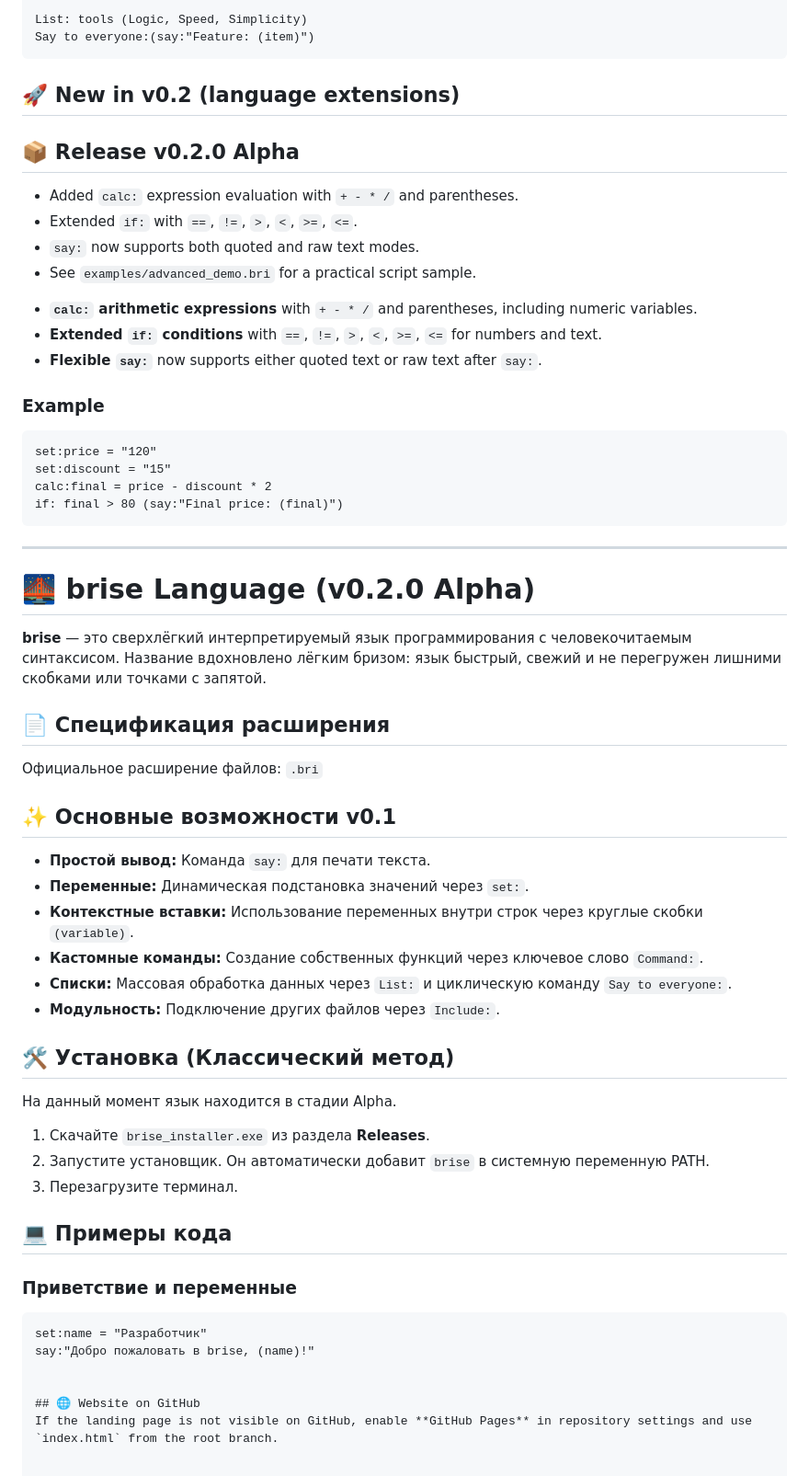
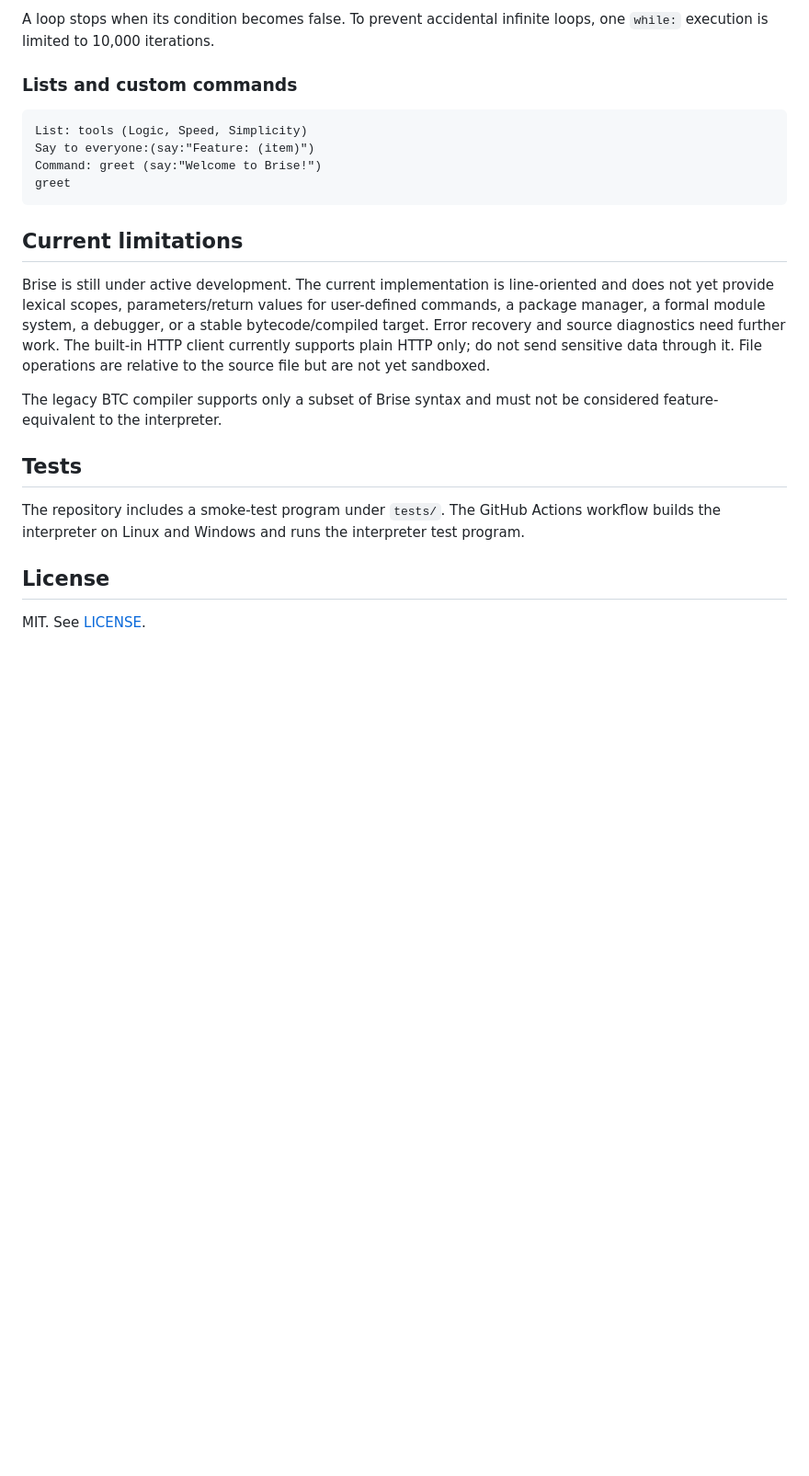
Before and after one commit to sikvilab/Brise, a Markdown page: README.md, the part around one of its changes. Shown at 92% size. Rendered like a GitHub page; blank space fills up the shorter version.

````diff
--- a/README.md
+++ b/README.md
@@ -26,57 +88,24 @@ say:"Welcome to brise, (user)!"
+A loop stops when its condition becomes false. To prevent accidental infinite loops, one `while:` execution is limited to 10,000 iterations.
+
+### Lists and custom commands
+
+```brise
 List: tools (Logic, Speed, Simplicity)
 Say to everyone:(say:"Feature: (item)")
+Command: greet (say:"Welcome to Brise!")
+greet
 ```
 
-## 🚀 New in v0.2 (language extensions)
+## Current limitations
 
-## 📦 Release v0.2.0 Alpha
-- Added `calc:` expression evaluation with `+ - * /` and parentheses.
-- Extended `if:` with `==`, `!=`, `>`, `<`, `>=`, `<=`.
-- `say:` now supports both quoted and raw text modes.
-- See `examples/advanced_demo.bri` for a practical script sample.
+Brise is still under active development. The current implementation is line-oriented and does not yet provide lexical scopes, parameters/return values for user-defined commands, a package manager, a formal module system, a debugger, or a stable bytecode/compiled target. Error recovery and source diagnostics need further work. The built-in HTTP client currently supports plain HTTP only; do not send sensitive data through it. File operations are relative to the source file but are not yet sandboxed.
 
-* **`calc:` arithmetic expressions** with `+ - * /` and parentheses, including numeric variables.
-* **Extended `if:` conditions** with `==`, `!=`, `>`, `<`, `>=`, `<=` for numbers and text.
-* **Flexible `say:`** now supports either quoted text or raw text after `say:`.
+The legacy BTC compiler supports only a subset of Brise syntax and must not be considered feature-equivalent to the interpreter.
 
-### Example
-```brise
-set:price = "120"
-set:discount = "15"
-calc:final = price - discount * 2
-if: final > 80 (say:"Final price: (final)")
-```
+## Tests
 
----
-# 🌉 brise Language (v0.2.0 Alpha)
+The repository includes a smoke-test program under `tests/`. The GitHub Actions workflow builds the interpreter on Linux and Windows and runs the interpreter test program.
 
-**brise** — это сверхлёгкий интерпретируемый язык программирования с человекочитаемым синтаксисом. Название вдохновлено лёгким бризом: язык быстрый, свежий и не перегружен лишними скобками или точками с запятой.
+## License
 
-## 📄 Спецификация расширения
-Официальное расширение файлов: `.bri`
-
-## ✨ Основные возможности v0.1
-* **Простой вывод:** Команда `say:` для печати текста.
-* **Переменные:** Динамическая подстановка значений через `set:`.
-* **Контекстные вставки:** Использование переменных внутри строк через круглые скобки `(variable)`.
-* **Кастомные команды:** Создание собственных функций через ключевое слово `Command:`.
-* **Списки:** Массовая обработка данных через `List:` и циклическую команду `Say to everyone:`.
-* **Модульность:** Подключение других файлов через `Include:`.
-
-## 🛠 Установка (Классический метод)
-На данный момент язык находится в стадии Alpha.
-
-1. Скачайте `brise_installer.exe` из раздела **Releases**.
-2. Запустите установщик. Он автоматически добавит `brise` в системную переменную PATH.
-3. Перезагрузите терминал.
-
-## 💻 Примеры кода
-
-### Приветствие и переменные
-```brise
-set:name = "Разработчик"
-say:"Добро пожаловать в brise, (name)!"
-
-
-## 🌐 Website on GitHub
-If the landing page is not visible on GitHub, enable **GitHub Pages** in repository settings and use `index.html` from the root branch.
+MIT. See [LICENSE](LICENSE).
````
Also changed, not shown: other parts of README.md (+80 -18 lines).
